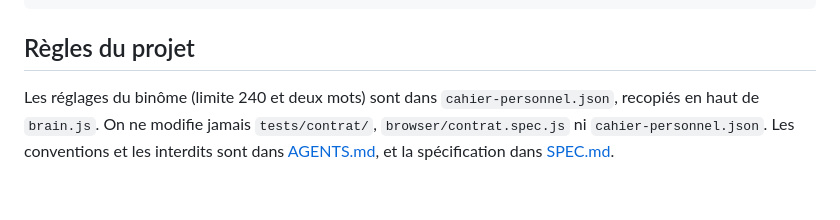
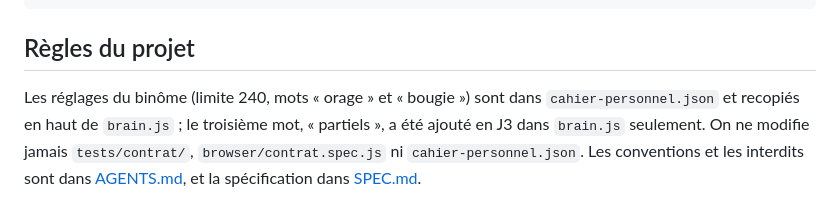
Before and after one commit to luminescencedev/b13-askefrei, a Markdown page: cap-web-j2/atelier/README.md, the part around the change. Drawn GitHub-style.

Commit message:
docs: README aligné sur les trois mots (remarque de Noé, PR #1)
Co-Authored-By: Claude Opus 5.5 <noreply@anthropic.com>

```diff
--- a/cap-web-j2/atelier/README.md
+++ b/cap-web-j2/atelier/README.md
@@ -95,4 +95,4 @@ atelier/
 
 ## Règles du projet
 
-Les réglages du binôme (limite 240 et deux mots) sont dans `cahier-personnel.json`, recopiés en haut de `brain.js`. On ne modifie jamais `tests/contrat/`, `browser/contrat.spec.js` ni `cahier-personnel.json`. Les conventions et les interdits sont dans [AGENTS.md](AGENTS.md), et la spécification dans [SPEC.md](SPEC.md).
+Les réglages du binôme (limite 240, mots « orage » et « bougie ») sont dans `cahier-personnel.json` et recopiés en haut de `brain.js` ; le troisième mot, « partiels », a été ajouté en J3 dans `brain.js` seulement. On ne modifie jamais `tests/contrat/`, `browser/contrat.spec.js` ni `cahier-personnel.json`. Les conventions et les interdits sont dans [AGENTS.md](AGENTS.md), et la spécification dans [SPEC.md](SPEC.md).
```
